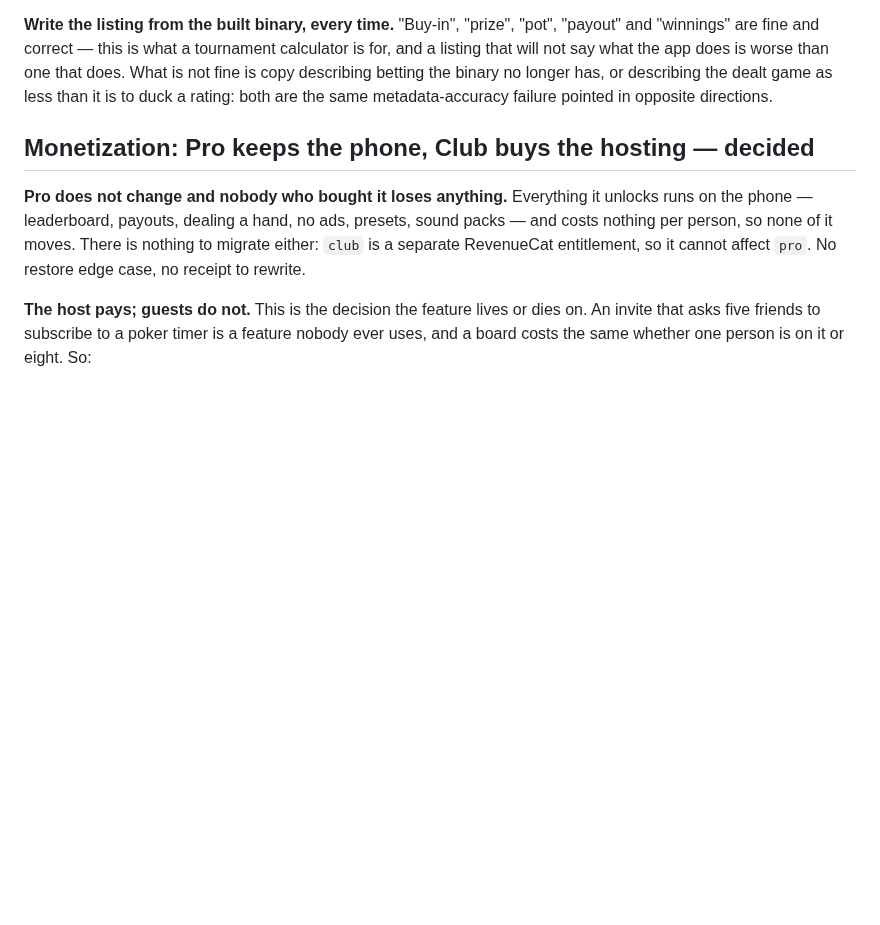
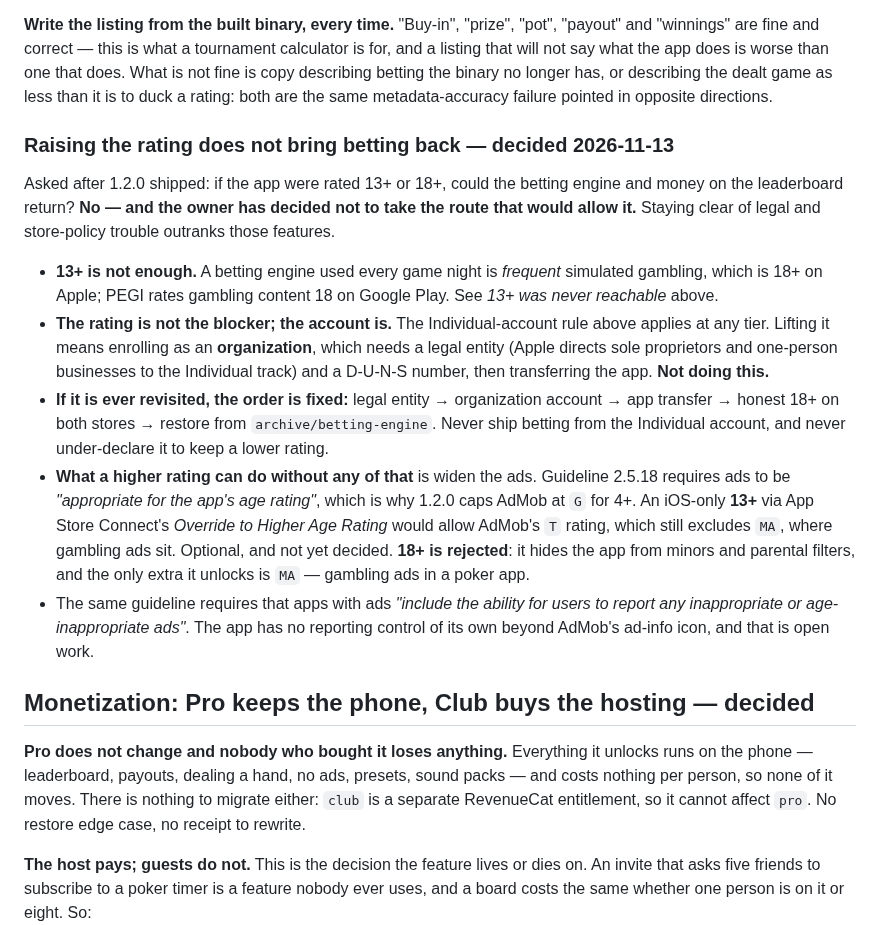
Before and after one commit to toondeboer/poker, a Markdown page: ROADMAP.md, the part around the change. GitHub-like rendering; blank space fills up the shorter version.

Commit message:
docs: raising the rating does not bring betting back
Records the 2026-11-13 decision: no organization account, so the betting
engine and money leaderboard stay out. Also records that 2.5.18 ties ad
content to the app's rating (why AdMob is capped at G), the optional
iOS 13+ / T-ads route, 18+ rejected, and the missing report-an-ad control.

Co-Authored-By: Claude Opus 5.5 <noreply@anthropic.com>

```diff
--- a/ROADMAP.md
+++ b/ROADMAP.md
@@ -450,6 +450,32 @@ will not say what the app does is worse than one that does. What is not fine is
 betting the binary no longer has, or describing the dealt game as less than it is to duck a rating:
 both are the same metadata-accuracy failure pointed in opposite directions.
 
+### Raising the rating does not bring betting back — decided 2026-11-13
+
+Asked after 1.2.0 shipped: if the app were rated 13+ or 18+, could the betting engine and money on
+the leaderboard return? **No — and the owner has decided not to take the route that would allow it.**
+Staying clear of legal and store-policy trouble outranks those features.
+
+- **13+ is not enough.** A betting engine used every game night is _frequent_ simulated gambling,
+  which is 18+ on Apple; PEGI rates gambling content 18 on Google Play. See _13+ was never
+  reachable_ above.
+- **The rating is not the blocker; the account is.** The Individual-account rule above applies at
+  any tier. Lifting it means enrolling as an **organization**, which needs a legal entity (Apple
+  directs sole proprietors and one-person businesses to the Individual track) and a D-U-N-S number,
+  then transferring the app. **Not doing this.**
+- **If it is ever revisited, the order is fixed:** legal entity → organization account → app
+  transfer → honest 18+ on both stores → restore from `archive/betting-engine`. Never ship betting
+  from the Individual account, and never under-declare it to keep a lower rating.
+- **What a higher rating can do without any of that** is widen the ads. Guideline 2.5.18 requires
+  ads to be _"appropriate for the app's age rating"_, which is why 1.2.0 caps AdMob at `G` for 4+.
+  An iOS-only **13+** via App Store Connect's _Override to Higher Age Rating_ would allow AdMob's `T`
+  rating, which still excludes `MA`, where gambling ads sit. Optional, and not yet decided. **18+ is
+  rejected**: it hides the app from minors and parental filters, and the only extra it unlocks is
+  `MA` — gambling ads in a poker app.
+- The same guideline requires that apps with ads _"include the ability for users to report any
+  inappropriate or age-inappropriate ads"_. The app has no reporting control of its own beyond
+  AdMob's ad-info icon, and that is open work.
+
 ## Monetization: Pro keeps the phone, Club buys the hosting — decided
 
 **Pro does not change and nobody who bought it loses anything.** Everything it unlocks runs on the
```
